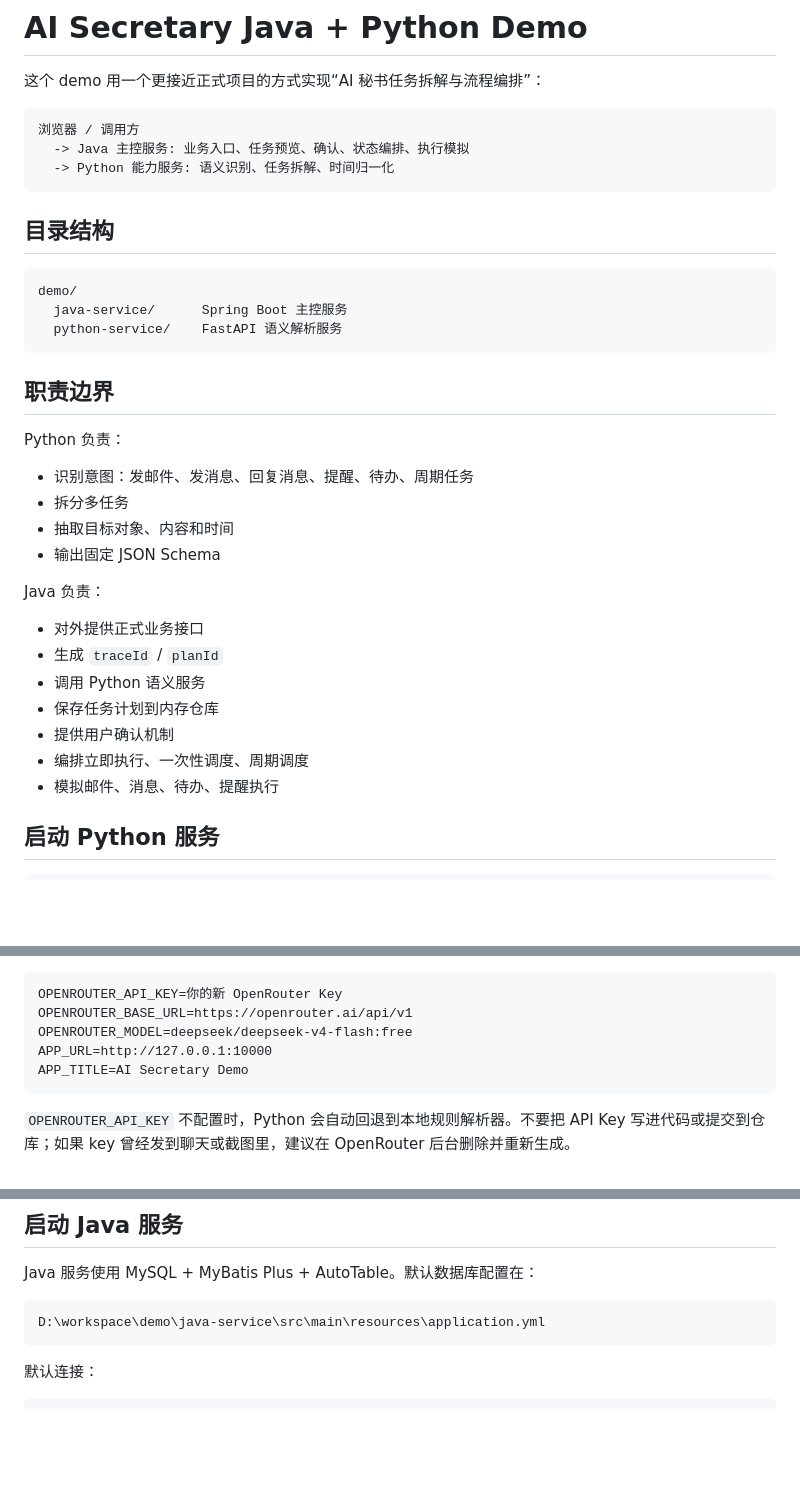
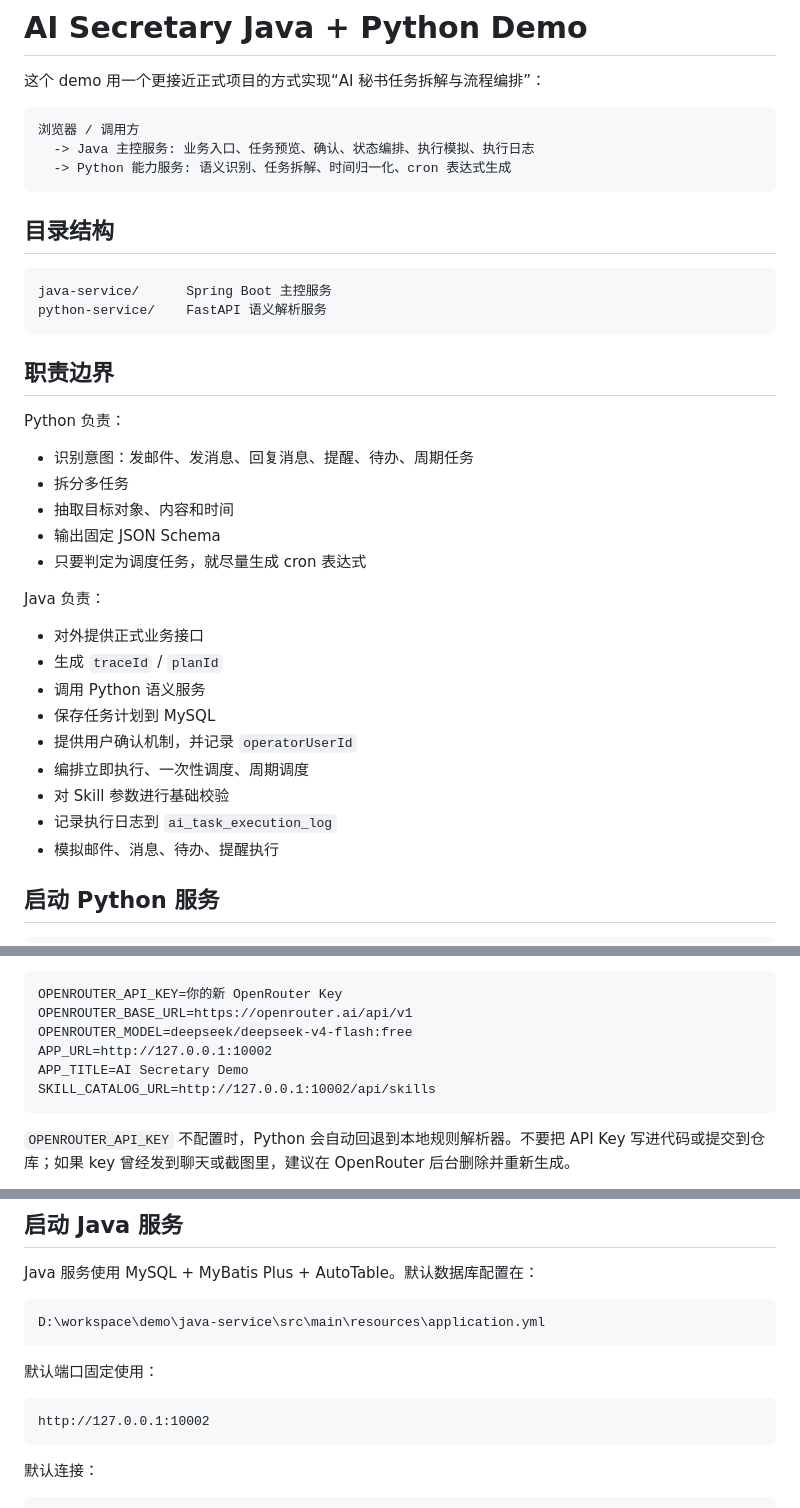
Before and after one commit to micor-cjj-spec/matrix-secretary, a Markdown page: README.md, 3 parts joined by grey strips. GitHub-like rendering; blank space fills up the shorter version.

````diff
--- a/README.md
+++ b/README.md
@@ -4,16 +4,15 @@
 
 ```text
 浏览器 / 调用方
-  -> Java 主控服务: 业务入口、任务预览、确认、状态编排、执行模拟
-  -> Python 能力服务: 语义识别、任务拆解、时间归一化
+  -> Java 主控服务: 业务入口、任务预览、确认、状态编排、执行模拟、执行日志
+  -> Python 能力服务: 语义识别、任务拆解、时间归一化、cron 表达式生成
 ```
 
 ## 目录结构
 
 ```text
-demo/
-  java-service/      Spring Boot 主控服务
-  python-service/    FastAPI 语义解析服务
+java-service/      Spring Boot 主控服务
+python-service/    FastAPI 语义解析服务
 ```
 
 ## 职责边界
@@ -24,15 +23,18 @@ Python 负责：
 - 拆分多任务
 - 抽取目标对象、内容和时间
 - 输出固定 JSON Schema
+- 只要判定为调度任务，就尽量生成 cron 表达式
 
 Java 负责：
 
 - 对外提供正式业务接口
 - 生成 `traceId` / `planId`
 - 调用 Python 语义服务
-- 保存任务计划到内存仓库
-- 提供用户确认机制
+- 保存任务计划到 MySQL
+- 提供用户确认机制，并记录 `operatorUserId`
 - 编排立即执行、一次性调度、周期调度
+- 对 Skill 参数进行基础校验
+- 记录执行日志到 `ai_task_execution_log`
 - 模拟邮件、消息、待办、提醒执行
 
 ## 启动 Python 服务
@@ -52,8 +54,9 @@ notepad .env
 OPENROUTER_API_KEY=你的新 OpenRouter Key
 OPENROUTER_BASE_URL=https://openrouter.ai/api/v1
 OPENROUTER_MODEL=deepseek/deepseek-v4-flash:free
-APP_URL=http://127.0.0.1:10000
+APP_URL=http://127.0.0.1:10002
 APP_TITLE=AI Secretary Demo
+SKILL_CATALOG_URL=http://127.0.0.1:10002/api/skills
 ```
 
 `OPENROUTER_API_KEY` 不配置时，Python 会自动回退到本地规则解析器。不要把 API Key 写进代码或提交到仓库；如果 key 曾经发到聊天或截图里，建议在 OpenRouter 后台删除并重新生成。
@@ -78,6 +81,12 @@ Java 服务使用 MySQL + MyBatis Plus + AutoTable。默认数据库配置在：
 
 ```text
 D:\workspace\demo\java-service\src\main\resources\application.yml
+```
+
+默认端口固定使用：
+
+```text
+http://127.0.0.1:10002
 ```
 
 默认连接：
````
Also changed, not shown: other parts of README.md (+42 -25 lines).
